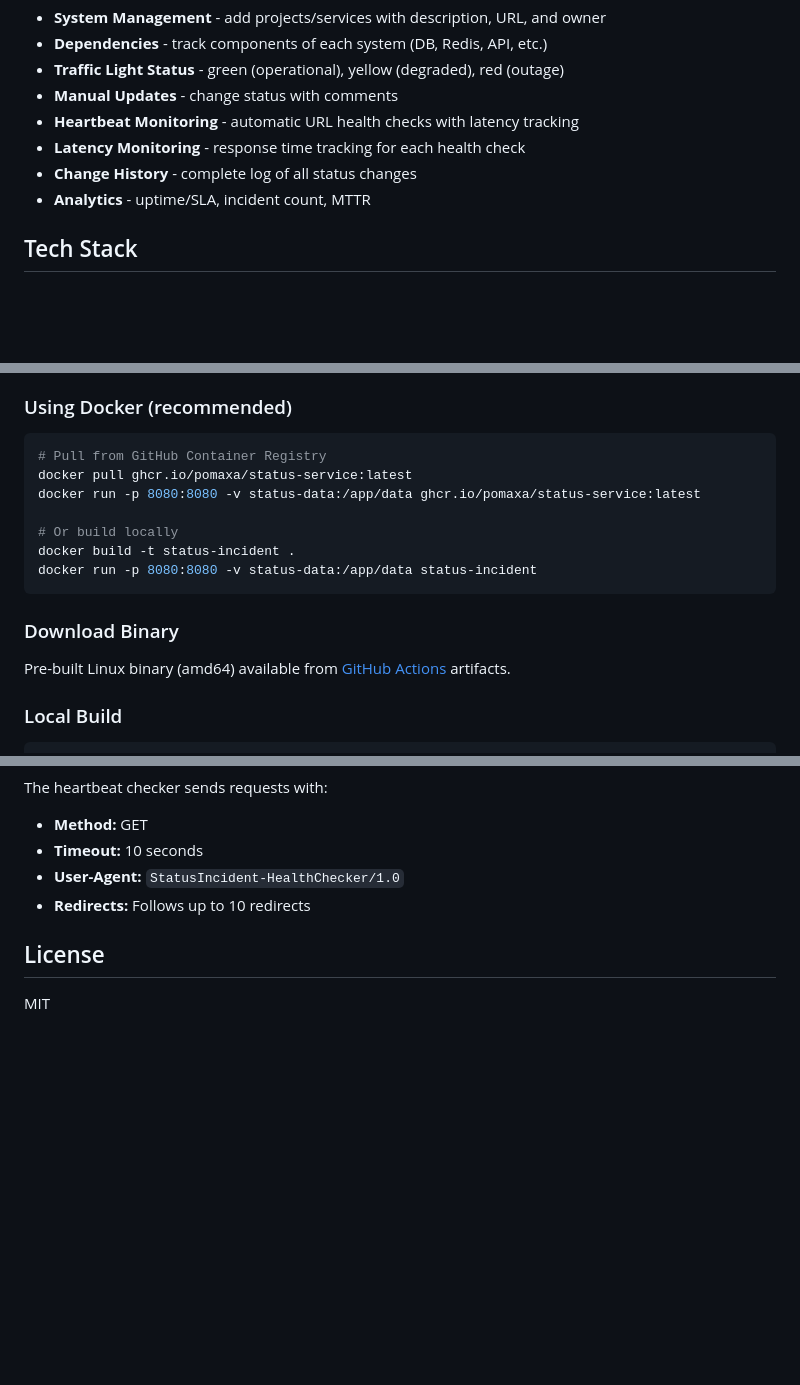
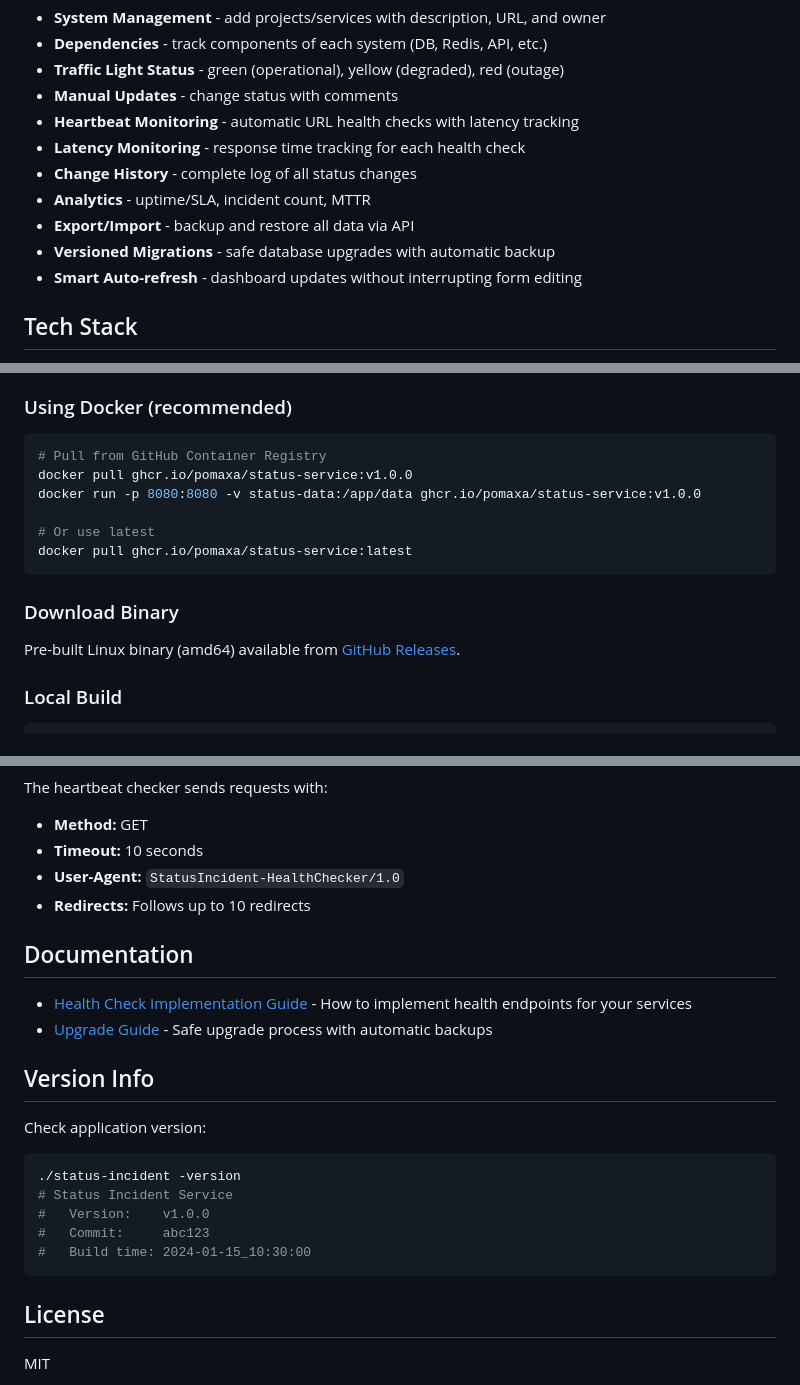
Before and after one commit to pomaxa/status-service, a Markdown page: README.md, 3 parts joined by grey strips. GitHub-like rendering; blank space fills up the shorter version.

Commit message:
docs: update README with v1.0.0 features
- Add release version badge
- Update Docker badge to link to ghcr.io
- Add new features: export/import, versioned migrations, smart auto-refresh
- Update Docker examples with tagged version
- Link to GitHub Releases for binary download
- Add Documentation section with guides
- Add Version Info section

🤖 Generated with [Claude Code](https://claude.com/claude-code)

Co-Authored-By: Claude Opus 4.5 <noreply@anthropic.com>

````diff
--- a/README.md
+++ b/README.md
@@ -45,6 +46,9 @@ System management interface with backup/restore functionality, system creation,
 - **Latency Monitoring** - response time tracking for each health check
 - **Change History** - complete log of all status changes
 - **Analytics** - uptime/SLA, incident count, MTTR
+- **Export/Import** - backup and restore all data via API
+- **Versioned Migrations** - safe database upgrades with automatic backup
+- **Smart Auto-refresh** - dashboard updates without interrupting form editing
 
 ## Tech Stack
 
@@ -59,17 +63,16 @@ System management interface with backup/restore functionality, system creation,
 
 ```bash
 # Pull from GitHub Container Registry
+docker pull ghcr.io/pomaxa/status-service:v1.0.0
+docker run -p 8080:8080 -v status-data:/app/data ghcr.io/pomaxa/status-service:v1.0.0
+
+# Or use latest
 docker pull ghcr.io/pomaxa/status-service:latest
-docker run -p 8080:8080 -v status-data:/app/data ghcr.io/pomaxa/status-service:latest
-
-# Or build locally
-docker build -t status-incident .
-docker run -p 8080:8080 -v status-data:/app/data status-incident
 ```
 
 ### Download Binary
 
-Pre-built Linux binary (amd64) available from [GitHub Actions](https://github.com/pomaxa/status-service/actions) artifacts.
+Pre-built Linux binary (amd64) available from [GitHub Releases](https://github.com/pomaxa/status-service/releases).
 
 ### Local Build
 
@@ -360,6 +363,22 @@ The heartbeat checker sends requests with:
 - **User-Agent:** `StatusIncident-HealthChecker/1.0`
 - **Redirects:** Follows up to 10 redirects
 
+## Documentation
+
+- [Health Check Implementation Guide](docs/HEALTHCHECK_GUIDE.md) - How to implement health endpoints for your services
+- [Upgrade Guide](docs/UPGRADE.md) - Safe upgrade process with automatic backups
+
+## Version Info
+
+Check application version:
+```bash
+./status-incident -version
+# Status Incident Service
+#   Version:    v1.0.0
+#   Commit:     abc123
+#   Build time: 2024-01-15_10:30:00
+```
+
 ## License
 
 MIT
````
Also changed, not shown: other parts of README.md (+2 -1 lines).
